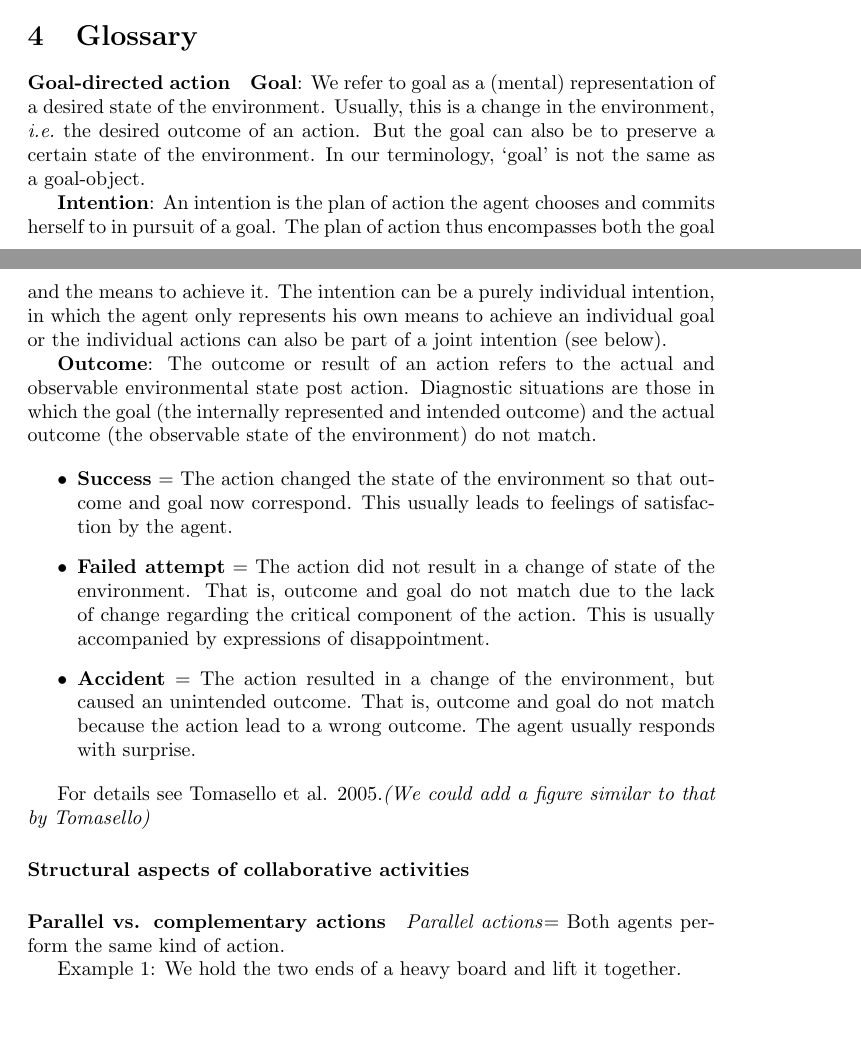
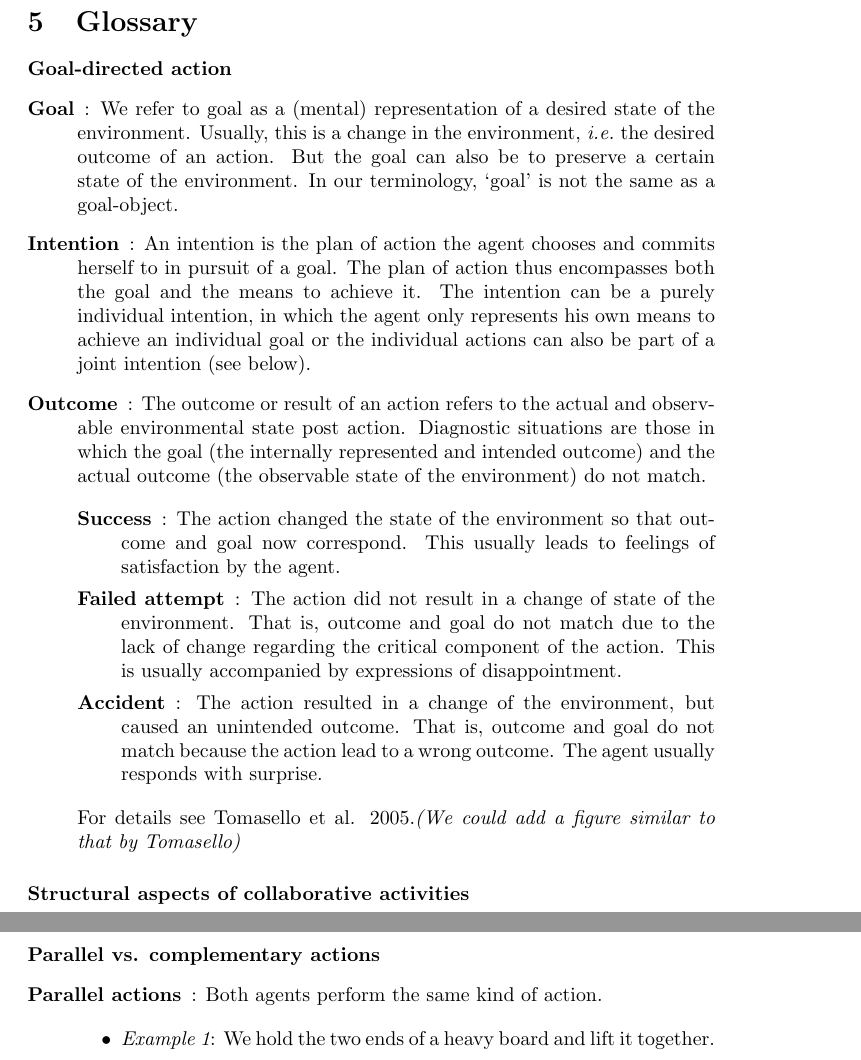
Before and after one commit to severin-lemaignan/chris-taxonomy-paper, a LaTeX paper (taxonomy.tex): two parts of pages 12 and 13 of 14 before the commit and two parts of pages 13 and 14 of 14 after it, joined at a grey line, cut so that both start at the same text, the shorter picture padded with empty space. Compiled offline with pdfLaTeX.

Commit message:
Formatting in the glossary section

```diff
--- a/taxonomy.tex
+++ b/taxonomy.tex
@@ -618,55 +618,3 @@ human's goals, emotional states etc.
 then we can probably come up with a set of key research issues in order to make
 significant advances in this area.
 
-%%%%%%%%%%%%%%%%%%%%%%%%%%%%%%%%%%%%%%%%%%%%%%%%%%%%%%%%%%%%%%%%%%%%%%%%%%%%%%%%
-%%%%%%%%%%%%%%%%%%%%%%%%%%%%%%%%%%%%%%%%%%%%%%%%%%%%%%%%%%%%%%%%%%%%%%%%%%%%%%%%
-\section{Glossary}
-%TODO: turn it into a real Latex glossary
-
-\paragraph{Goal-directed action}
-
-\textbf{Goal}: We refer to goal as a (mental) representation of a desired state
-of the environment. Usually, this is a change in the environment, \ie the
-desired outcome of an action. But the goal can also be to preserve a certain
-state of the environment. In our terminology, `goal' is not the same as a
-goal-object.
-
-\textbf{Intention}: An intention is the plan of action the agent chooses and
-commits herself to in pursuit of a goal.  The plan of action thus encompasses
-both the goal and the means to achieve it. The intention can be a purely
-individual intention, in which the agent only represents his own means to
-achieve an individual goal or the individual actions can also be part of a
-joint intention (see below).
-
-\textbf{Outcome}: The outcome or result of an action refers to the actual and
-observable environmental state post action. Diagnostic situations are those in
-which the goal (the internally represented and intended outcome) and the actual
-outcome (the observable state of the environment) do not match.
-
-\begin{itemize}
-
-\item \textbf{Success} = The action changed the state of the environment so that
-outcome and goal now correspond.  This usually leads to feelings of
-satisfaction by the agent.
-
-\item \textbf{Failed attempt} = The action did not result in a change of state of the
-environment. That is, outcome and goal do not match due to the lack of change
-regarding the critical component of the action. This is usually accompanied by
-expressions of disappointment.
-
-\item \textbf{Accident} = The action resulted in a change of the environment, but
-caused an unintended outcome. That is, outcome and goal do not match because
-the action lead to a wrong outcome. The agent usually responds with surprise.
-
-\end{itemize}
-
-For details see Tomasello et al. 2005.\textit{(We could add a figure similar to
-that by Tomasello)}
-
-\paragraph{Structural aspects of collaborative activities}
-
-\paragraph{Parallel vs. complementary actions}
-
-\textit{Parallel actions}= Both agents perform the same kind of action.
-
-Example 1: We hold the two ends of a heavy board and lift it together.
@@ -707,3 +642,61 @@ and  to 36-months of age.
 
 %%%%%%%%%%%%%%%%%%%%%%%%%%%%%%%%%%%%%%%%%%%%%%%%%%%%%%%%%%%%%%%%%%%%%%%%%%%%%%%%
 %%%%%%%%%%%%%%%%%%%%%%%%%%%%%%%%%%%%%%%%%%%%%%%%%%%%%%%%%%%%%%%%%%%%%%%%%%%%%%%%
+\section{Glossary}
+
+\paragraph{Goal-directed action}
+
+\begin{description}
+
+\item[Goal]: We refer to goal as a (mental) representation of a desired state
+of the environment. Usually, this is a change in the environment, \ie the
+desired outcome of an action. But the goal can also be to preserve a certain
+state of the environment. In our terminology, `goal' is not the same as a
+goal-object.
+
+\item[Intention]: An intention is the plan of action the agent chooses and
+commits herself to in pursuit of a goal.  The plan of action thus encompasses
+both the goal and the means to achieve it. The intention can be a purely
+individual intention, in which the agent only represents his own means to
+achieve an individual goal or the individual actions can also be part of a
+joint intention (see below).
+
+\item[Outcome]: The outcome or result of an action refers to the actual and
+observable environmental state post action. Diagnostic situations are those in
+which the goal (the internally represented and intended outcome) and the actual
+outcome (the observable state of the environment) do not match.
+
+	\begin{description}
+
+	\item[Success]: The action changed the state of the environment so that
+	outcome and goal now correspond.  This usually leads to feelings of
+	satisfaction by the agent.
+
+	\item[Failed attempt]: The action did not result in a change of state of the
+	environment. That is, outcome and goal do not match due to the lack of change
+	regarding the critical component of the action. This is usually accompanied by
+	expressions of disappointment.
+
+	\item[Accident]: The action resulted in a change of the environment, but
+	caused an unintended outcome. That is, outcome and goal do not match because
+	the action lead to a wrong outcome. The agent usually responds with surprise.
+
+	\end{description}
+
+
+For details see Tomasello et al. 2005.\textit{(We could add a figure similar to
+that by Tomasello)}
+
+\end{description}
+
+\paragraph{Structural aspects of collaborative activities}
+
+\paragraph{Parallel vs. complementary actions}
+
+\begin{description}
+
+\item[Parallel actions]: Both agents perform the same kind of action.
+
+	\begin{itemize}
+
+	\item{\it Example 1}: We hold the two ends of a heavy board and lift it together.
```
Also changed, not shown: taxonomy.tex (36 more changed lines).
